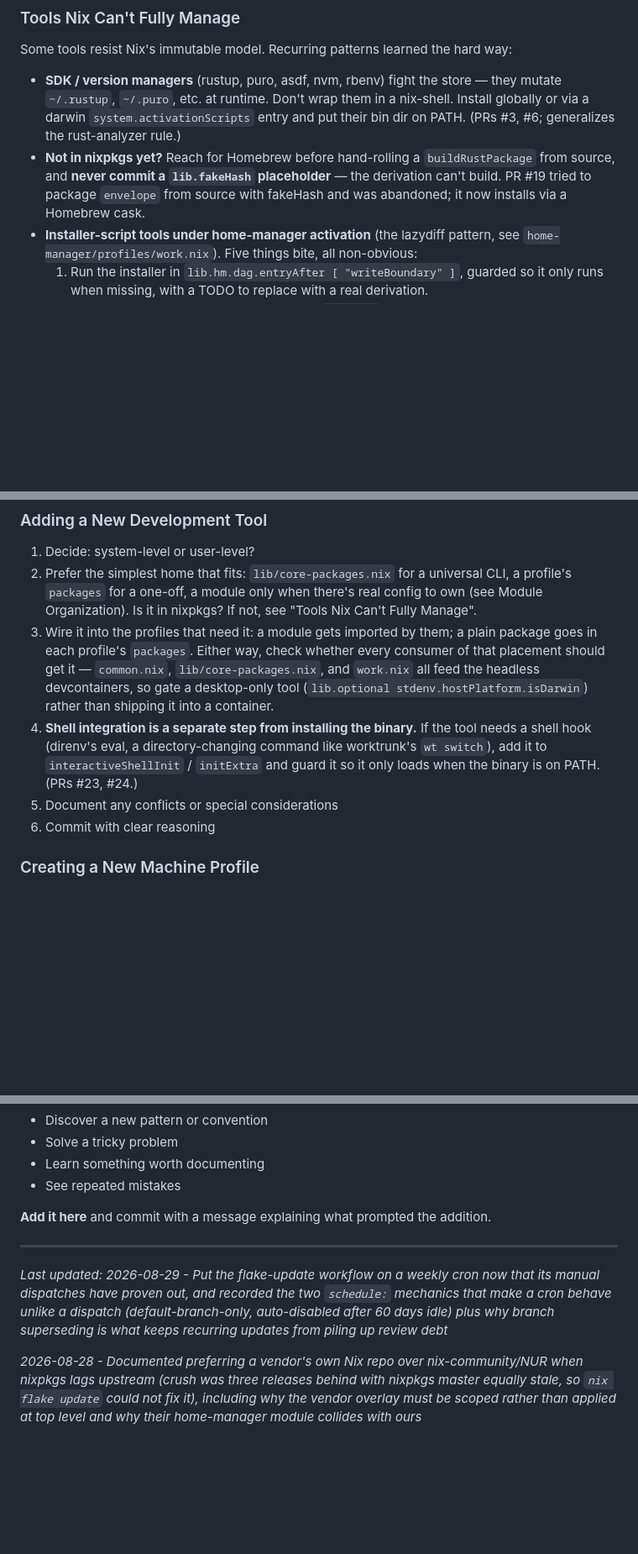
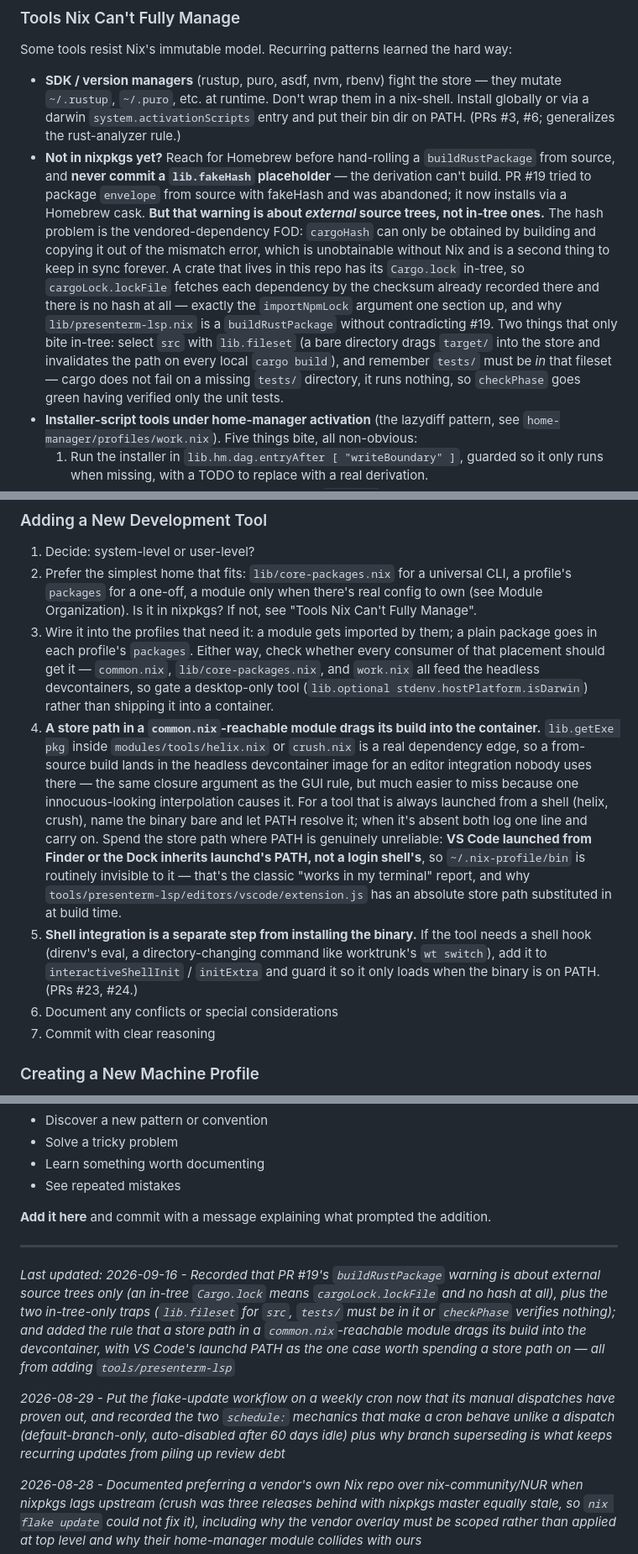
Before and after one commit to alycda/dotfiles, a Markdown page: CLAUDE.md, 3 parts joined by grey strips. Shown at 84% size. Drawn GitHub-style; blank space fills up the shorter version.

Commit message:
Document what adding an in-tree Rust tool taught this repo
Three things surfaced building tools/presenterm-lsp that the existing
rules got half-right, so they are amended rather than appended to.

PR #19's "never hand-roll a buildRustPackage" warning is about *external*
source trees. The thing that killed it was `cargoHash` over the vendored
dependency FOD - obtainable only by building and reading the mismatch
error, hence the lib.fakeHash placeholder that could never build. An
in-tree crate has its Cargo.lock in the repo, so cargoLock.lockFile
fetches by the checksums already recorded there and there is no hash at
all. That is the same argument the importNpmLock section one page up
already makes, and without writing it down the next person reads #19 as a
blanket ban and reaches for Homebrew for a crate that lives here.

The two traps that are specific to in-tree crates are written down too:
select src with lib.fileset (a bare directory drags target/ into the
store and invalidates the path on every local cargo build), and tests/
must be inside that fileset - cargo does not fail on a missing tests/
directory, it runs nothing, so checkPhase goes green having verified only
the unit tests. That one would have shipped silently.

And a new closure rule, because the existing ones are about packages and
this is about a single interpolation: `lib.getExe pkg` inside a module
common.nix can reach is a real dependency edge, so it drags a
from-source build into the headless devcontainer image for an editor
integration nobody uses there. Same argument as "no GUI in common.nix",
much easier to miss. For tools always launched from a shell (helix,
crush) name the binary bare and let PATH resolve it. The one place worth
spending a store path is VS Code, which launched from Finder or the Dock
inherits launchd's PATH rather than a login shell's - so ~/.nix-profile/
bin is routinely invisible to it, which is the classic "works in my
terminal" bug report.

Co-Authored-By: Claude Opus 5 <noreply@anthropic.com>
Claude-Session: https://claude.ai/code/session_01QE3uXd4gBGY5YK3UqAjsi2

```diff
--- a/CLAUDE.md
+++ b/CLAUDE.md
@@ -431,6 +435,19 @@ Some tools resist Nix's immutable model. Recurring patterns learned the hard way
   `buildRustPackage` from source, and **never commit a `lib.fakeHash` placeholder**
   — the derivation can't build. PR #19 tried to package `envelope` from source with
   fakeHash and was abandoned; it now installs via a Homebrew cask.
+  **But that warning is about *external* source trees, not in-tree ones.** The
+  hash problem is the vendored-dependency FOD: `cargoHash` can only be obtained
+  by building and copying it out of the mismatch error, which is unobtainable
+  without Nix and is a second thing to keep in sync forever. A crate that lives
+  in this repo has its `Cargo.lock` in-tree, so `cargoLock.lockFile` fetches each
+  dependency by the checksum already recorded there and there is no hash at all —
+  exactly the `importNpmLock` argument one section up, and why
+  `lib/presenterm-lsp.nix` is a `buildRustPackage` without contradicting #19.
+  Two things that only bite in-tree: select `src` with `lib.fileset` (a bare
+  directory drags `target/` into the store and invalidates the path on every
+  local `cargo build`), and remember `tests/` must be *in* that fileset — cargo
+  does not fail on a missing `tests/` directory, it runs nothing, so `checkPhase`
+  goes green having verified only the unit tests.
 - **Installer-script tools under home-manager activation** (the lazydiff pattern,
   see `home-manager/profiles/work.nix`). Five things bite, all non-obvious:
   1. Run the installer in `lib.hm.dag.entryAfter [ "writeBoundary" ]`, guarded so it
@@ -497,12 +514,25 @@ When migrating changes from experimental branches:
    `lib/core-packages.nix`, and `work.nix` all feed the headless devcontainers,
    so gate a desktop-only tool (`lib.optional
    stdenv.hostPlatform.isDarwin`) rather than shipping it into a container.
-4. **Shell integration is a separate step from installing the binary.** If the
+4. **A store path in a `common.nix`-reachable module drags its build into the
+   container.** `lib.getExe pkg` inside `modules/tools/helix.nix` or `crush.nix`
+   is a real dependency edge, so a from-source build lands in the headless
+   devcontainer image for an editor integration nobody uses there — the same
+   closure argument as the GUI rule, but much easier to miss because one
+   innocuous-looking interpolation causes it. For a tool that is always launched
+   from a shell (helix, crush), name the binary bare and let PATH resolve it;
+   when it's absent both log one line and carry on. Spend the store path where
+   PATH is genuinely unreliable: **VS Code launched from Finder or the Dock
+   inherits launchd's PATH, not a login shell's**, so `~/.nix-profile/bin` is
+   routinely invisible to it — that's the classic "works in my terminal" report,
+   and why `tools/presenterm-lsp/editors/vscode/extension.js` has an absolute
+   store path substituted in at build time.
+5. **Shell integration is a separate step from installing the binary.** If the
    tool needs a shell hook (direnv's eval, a directory-changing command like
    worktrunk's `wt switch`), add it to `interactiveShellInit` / `initExtra` and
    guard it so it only loads when the binary is on PATH. (PRs #23, #24.)
-5. Document any conflicts or special considerations
-6. Commit with clear reasoning
+6. Document any conflicts or special considerations
+7. Commit with clear reasoning
 
 ### Creating a New Machine Profile
 
@@ -703,7 +733,16 @@ This document should evolve as patterns emerge. When you:
 
 ---
 
-*Last updated: 2026-08-29 - Put the flake-update workflow on a weekly cron now that its manual dispatches have proven out, and recorded the two `schedule:` mechanics that make a cron behave unlike a dispatch (default-branch-only, auto-disabled after 60 days idle) plus why branch superseding is what keeps recurring updates from piling up review debt*
+*Last updated: 2026-09-16 - Recorded that PR #19's `buildRustPackage` warning is
+about external source trees only (an in-tree `Cargo.lock` means
+`cargoLock.lockFile` and no hash at all), plus the two in-tree-only traps
+(`lib.fileset` for `src`, `tests/` must be in it or `checkPhase` verifies
+nothing); and added the rule that a store path in a `common.nix`-reachable
+module drags its build into the devcontainer, with VS Code's launchd PATH as
+the one case worth spending a store path on — all from adding
+`tools/presenterm-lsp`*
+
+*2026-08-29 - Put the flake-update workflow on a weekly cron now that its manual dispatches have proven out, and recorded the two `schedule:` mechanics that make a cron behave unlike a dispatch (default-branch-only, auto-disabled after 60 days idle) plus why branch superseding is what keeps recurring updates from piling up review debt*
 
 *2026-08-28 - Documented preferring a vendor's own Nix repo over nix-community/NUR when nixpkgs lags upstream (crush was three releases behind with nixpkgs master equally stale, so `nix flake update` could not fix it), including why the vendor overlay must be scoped rather than applied at top level and why their home-manager module collides with ours*
 
```
Also changed, not shown: other parts of CLAUDE.md (+5 -1 lines).
